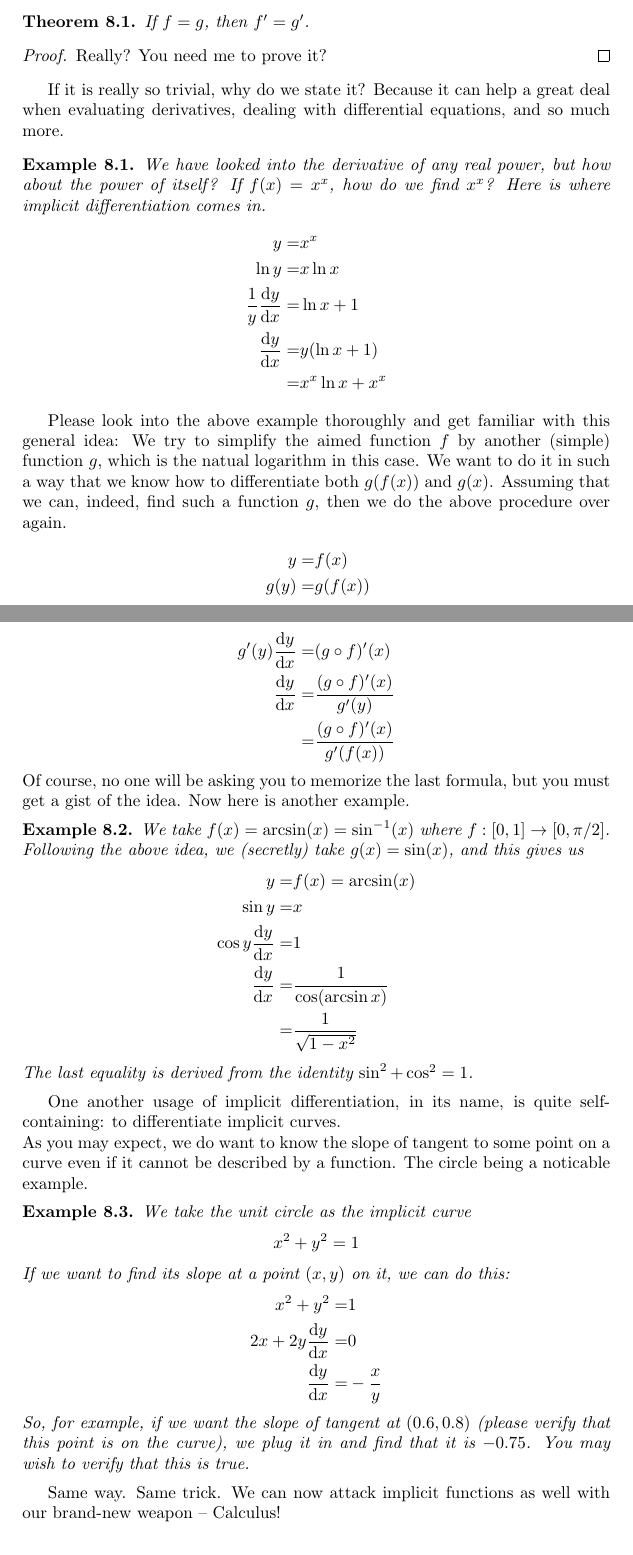
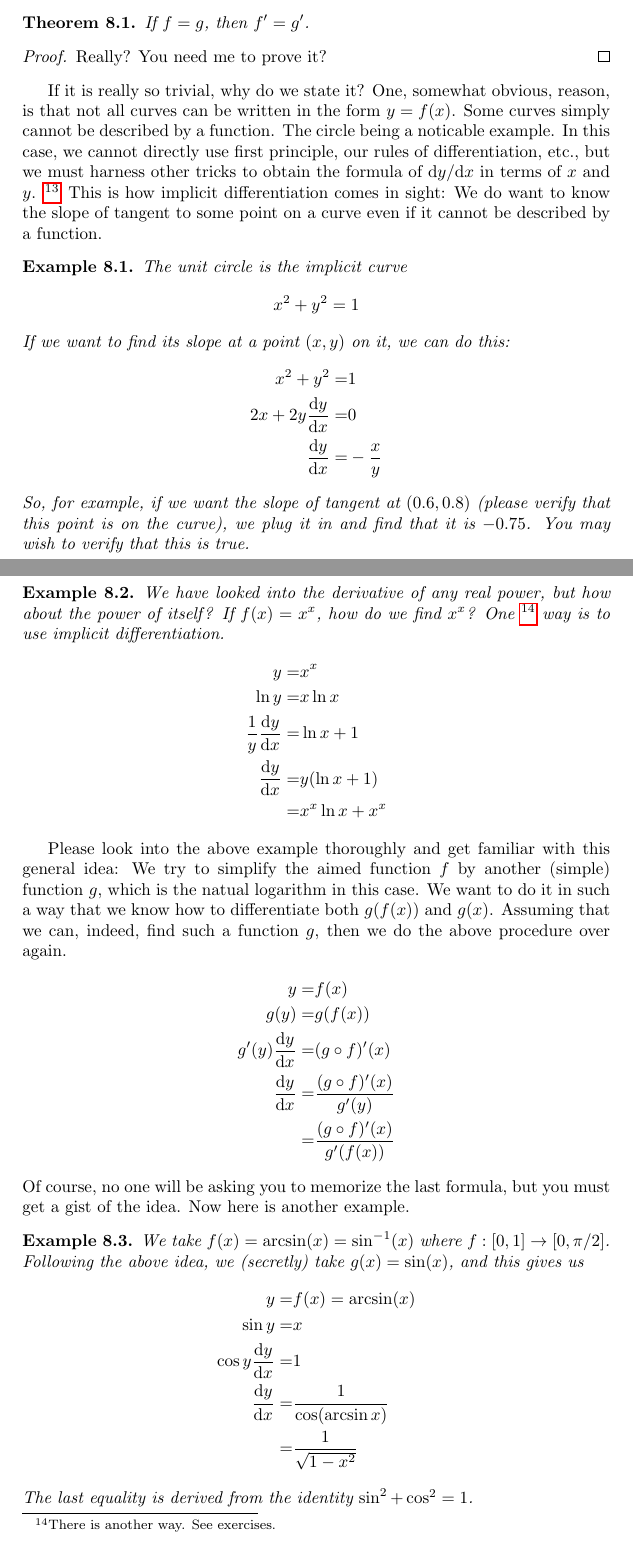
Before and after one commit to mklprudence/5-triple-star, a LaTeX document (resources/Mathematics EP M2/Notes/Differentiation/main.tex, which reads resources/Mathematics EP M2/Notes/Differentiation/ss8/content.tex): two parts of pages 15 and 16 of 22, joined at a grey line, cut so that both start at the same text. Compiled offline with pdfLaTeX.

Commit message:
Restructure Differentiation/ss8

```diff
--- a/resources/Mathematics EP M2/Notes/Differentiation/ss8/content.tex
+++ b/resources/Mathematics EP M2/Notes/Differentiation/ss8/content.tex
@@ -8,11 +8,32 @@ If two functions are identical, so are their derivatives.
     Really? You need me to prove it?
 \end{proof}
 If it is really so trivial, why do we state it?
-Because it can help a great deal when evaluating derivatives, dealing with differential equations, and so much more.
+One, somewhat obvious, reason, is that not all curves can be written in the form $y=f(x)$.
+Some curves simply cannot be described by a function.
+The circle being a noticable example.
+In this case, we cannot directly use first principle, our rules of differentiation, etc., but we must harness other tricks to obtain the formula of $\mathrm dy/\mathrm dx$ in terms of $x$ and $y$.
+\footnote{This is important: Unlike the case of explicit curves, if we want to locate a point on an implicit curve, we almost surely need both the $x$ and $y$ coordinate of it.}
+This is how implicit differentiation comes in sight:
+We do want to know the slope of tangent to some point on a curve even if it cannot be described by a function.
+\begin{example}
+    The unit circle is the implicit curve
+    $$x^2+y^2=1$$
+    If we want to find its slope at a point $(x,y)$ on it, we can do this:
+    \begin{align*}
+        x^2+y^2=&1\\
+        2x+2y\frac{\mathrm dy}{\mathrm dx}=&0\\
+        \frac{\mathrm dy}{\mathrm dx}=&-\frac{x}{y}
+    \end{align*}
+    So, for example, if we want the slope of tangent at $(0.6,0.8)$ (please verify that this point is on the curve), we plug it in and find that it is $-0.75$.
+    You may wish to verify that this is true.
+\end{example}
+Another way of using implicit differentiation is to evaluate derivatives of some bazzire functions.
 \begin{example}
     We have looked into the derivative of any real power, but how about the power of itself?
     If $f(x)=x^x$, how do we find $x^x$?
-    Here is where implicit differentiation comes in.
+    One
+    \footnote{There is another way. See exercises.}
+    way is to use implicit differentiation.
     \begin{align*}
         y=&x^x\\
         \ln y=&x\ln x\\
@@ -46,21 +67,3 @@ Now here is another example.
     \end{align*}
     The last equality is derived from the identity $\sin^2+\cos^2=1$.
 \end{example}
-One another usage of implicit differentiation, in its name, is quite self-containing: to differentiate implicit curves.\\
-As you may expect, we do want to know the slope of tangent to some point on a curve even if it cannot be described by a function.
-The circle being a noticable example.
-\begin{example}
-    We take the unit circle as the implicit curve
-    $$x^2+y^2=1$$
-    If we want to find its slope at a point $(x,y)$ on it, we can do this:
-    \begin{align*}
-        x^2+y^2=&1\\
-        2x+2y\frac{\mathrm dy}{\mathrm dx}=&0\\
-        \frac{\mathrm dy}{\mathrm dx}=&-\frac{x}{y}
-    \end{align*}
-    So, for example, if we want the slope of tangent at $(0.6,0.8)$ (please verify that this point is on the curve), we plug it in and find that it is $-0.75$.
-    You may wish to verify that this is true.
-\end{example}
-Same way.
-Same trick.
-We can now attack implicit functions as well with our brand-new weapon -- Calculus!
```
